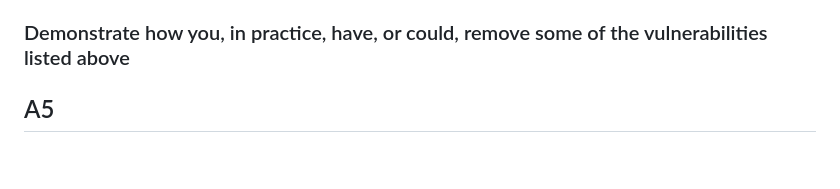
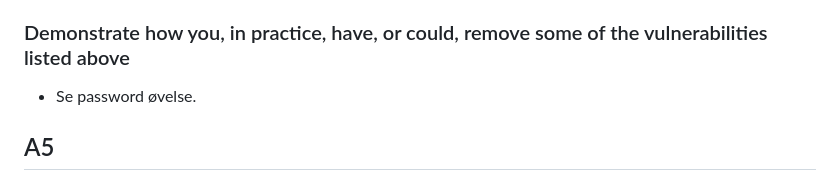
Before and after one commit to AndreasVikke-School/CPH-Business-Security, a Markdown page: Week2/Disposition.md, the part around the change. GitHub-like rendering; blank space fills up the shorter version.

```diff
--- a/Week2/Disposition.md
+++ b/Week2/Disposition.md
@@ -22,6 +22,7 @@
 Credential Stuffing er en automatiseret injection, med kendte brugernavne og password kombinationer. Disse kombinationer bliver prøvet af på hjemmesiden indtil et match er fundet hvorefter hijakeren kan tage over.
 
 ### Demonstrate how you, in practice, have, or could, remove some of the vulnerabilities listed above
+- Se password øvelse.
 
 ## A5
 ### Explain about OWASP A5, and explain a number of the problems that would leave your application vulnerable to A5-problems
```
Also changed, not shown: Week3/Disposition.md (+2 -0 lines), Week3/LoggingSetup.png (added).
